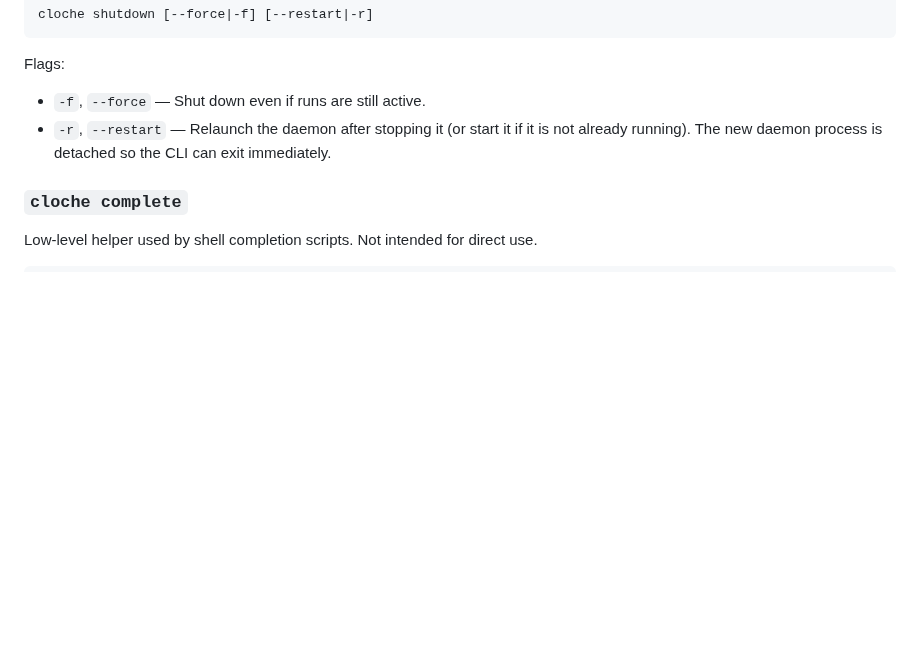
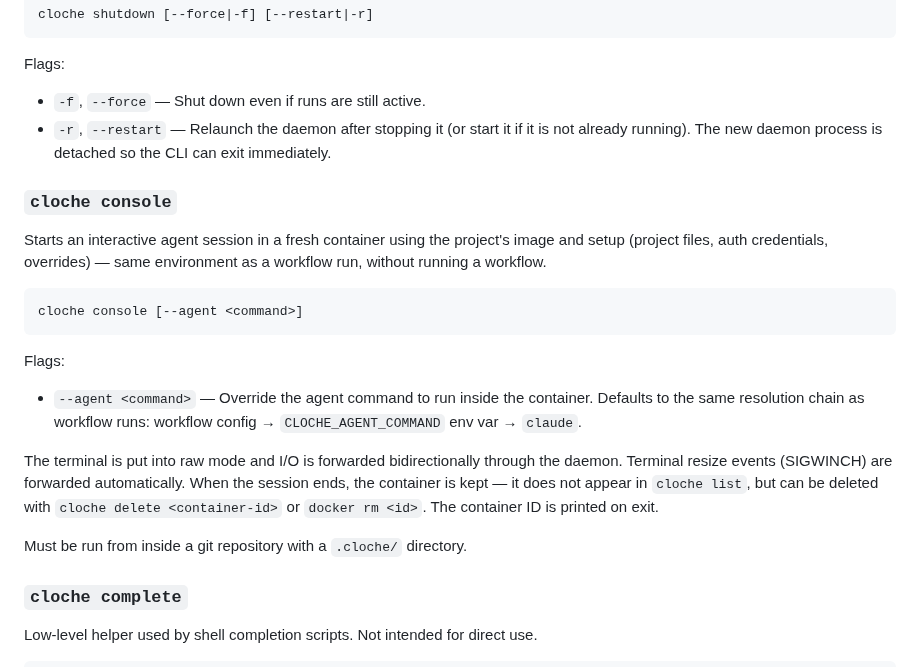
Before and after one commit to swordsmanluke/cloche, a Markdown page: docs/USAGE.md, the part around the change. Drawn GitHub-style; blank space fills up the shorter version.

Commit message:
cloche run ask1-develop: develop (succeeded)
1 file changed, 22 insertions(+)

Modified:
  docs/USAGE.md

````diff
--- a/docs/USAGE.md
+++ b/docs/USAGE.md
@@ -1282,6 +1282,28 @@ Flags:
 - `-r`, `--restart` — Relaunch the daemon after stopping it (or start it if it is not
   already running). The new daemon process is detached so the CLI can exit immediately.
 
+### `cloche console`
+
+Starts an interactive agent session in a fresh container using the project's image and
+setup (project files, auth credentials, overrides) — same environment as a workflow run,
+without running a workflow.
+
+```
+cloche console [--agent <command>]
+```
+
+Flags:
+- `--agent <command>` — Override the agent command to run inside the container. Defaults
+  to the same resolution chain as workflow runs: workflow config → `CLOCHE_AGENT_COMMAND`
+  env var → `claude`.
+
+The terminal is put into raw mode and I/O is forwarded bidirectionally through the daemon.
+Terminal resize events (SIGWINCH) are forwarded automatically. When the session ends, the
+container is kept — it does not appear in `cloche list`, but can be deleted with
+`cloche delete <container-id>` or `docker rm <id>`. The container ID is printed on exit.
+
+Must be run from inside a git repository with a `.cloche/` directory.
+
 ### `cloche complete`
 
 Low-level helper used by shell completion scripts. Not intended for direct use.
````
